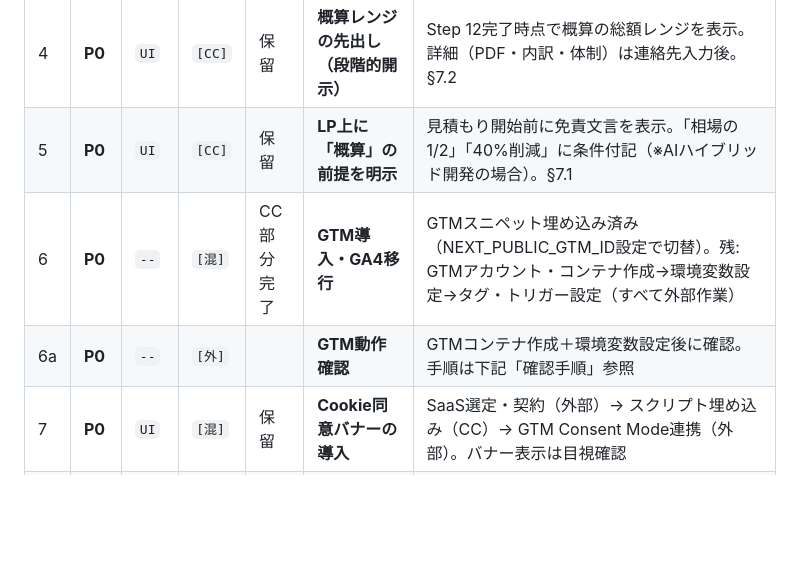
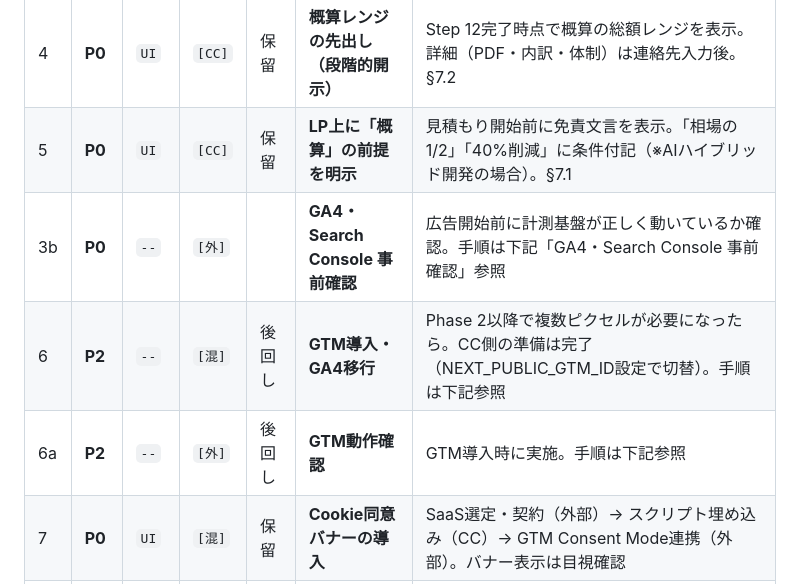
Before and after one commit to kohei0125/CloudNature, a Markdown page: docs/20260409_ad_strategy_todo.md, the part around one of its changes. Drawn GitHub-style; blank space fills up the shorter version.

```diff
--- a/docs/20260409_ad_strategy_todo.md
+++ b/docs/20260409_ad_strategy_todo.md
@@ -26,8 +26,9 @@
 | 3a | **P0** | `--` | `[外]` | | **GA4イベントの動作確認** | ブラウザでローカル確認→本番デプロイ後に確認。手順は下記「確認手順」参照 |
 | 4 | **P0** | `UI` | `[CC]` | 保留 | **概算レンジの先出し（段階的開示）** | Step 12完了時点で概算の総額レンジを表示。詳細（PDF・内訳・体制）は連絡先入力後。§7.2 |
 | 5 | **P0** | `UI` | `[CC]` | 保留 | **LP上に「概算」の前提を明示** | 見積もり開始前に免責文言を表示。「相場の1/2」「40%削減」に条件付記（※AIハイブリッド開発の場合）。§7.1 |
-| 6 | **P0** | `--` | `[混]` | CC部分完了 | **GTM導入・GA4移行** | GTMスニペット埋め込み済み（NEXT_PUBLIC_GTM_ID設定で切替）。残: GTMアカウント・コンテナ作成→環境変数設定→タグ・トリガー設定（すべて外部作業） |
-| 6a | **P0** | `--` | `[外]` | | **GTM動作確認** | GTMコンテナ作成＋環境変数設定後に確認。手順は下記「確認手順」参照 |
+| 3b | **P0** | `--` | `[外]` | | **GA4・Search Console 事前確認** | 広告開始前に計測基盤が正しく動いているか確認。手順は下記「GA4・Search Console 事前確認」参照 |
+| 6 | **P2** | `--` | `[混]` | 後回し | **GTM導入・GA4移行** | Phase 2以降で複数ピクセルが必要になったら。CC側の準備は完了（NEXT_PUBLIC_GTM_ID設定で切替）。手順は下記参照 |
+| 6a | **P2** | `--` | `[外]` | 後回し | **GTM動作確認** | GTM導入時に実施。手順は下記参照 |
 | 7 | **P0** | `UI` | `[混]` | 保留 | **Cookie同意バナーの導入** | SaaS選定・契約（外部）→ スクリプト埋め込み（CC）→ GTM Consent Mode連携（外部）。バナー表示は目視確認 |
 | 8 | **P0** | `--` | `[外]` | | **Google広告コンバージョンタグの設置** | Google広告アカウント開設、CVアクション作成、GTMでタグ設定。すべて管理画面作業 |
 | 9 | **P0** | `--` | `[外]` | | **社会的証明のコンテンツ作成** | 最低1件の事例を作成（自社プロジェクトでもOK）。見積もり実績の集計。中身は自分で用意 |
```
Also changed, not shown: other parts of docs/20260409_ad_strategy_todo.md (+37 -0 lines).
